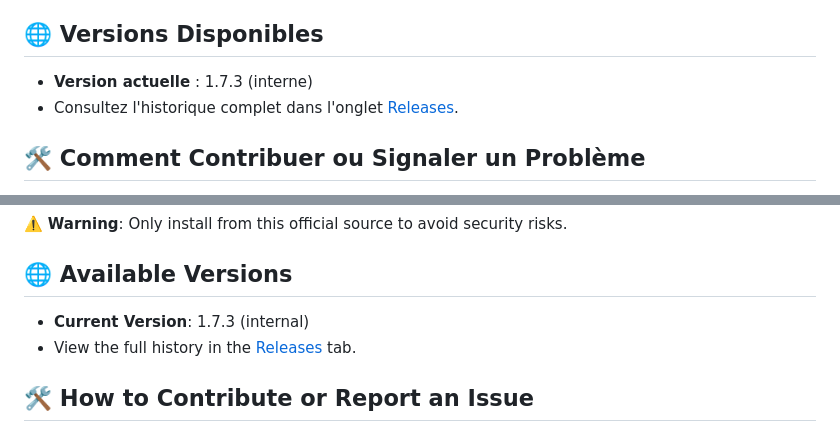
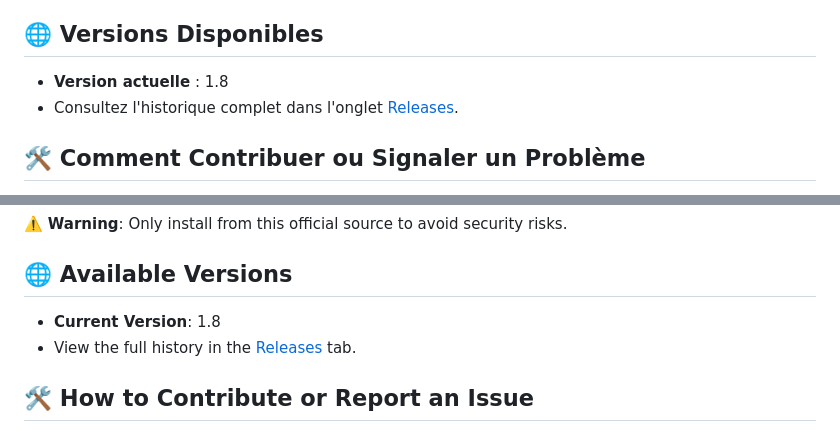
Before and after one commit to Mondo67244/Kanjad, a Markdown page: README.md, 2 parts joined by grey strips. GitHub-like rendering.

Commit message:
Update current version to 1.8 in README

```diff
--- a/README.md
+++ b/README.md
@@ -34,7 +34,7 @@ La dernière version de l'APK est disponible dans les [Releases GitHub](https://
 
 ## 🌐 Versions Disponibles
 
-- **Version actuelle** : 1.7.3 (interne)
+- **Version actuelle** : 1.8
 - Consultez l'historique complet dans l'onglet [Releases](https://github.com/Mondo67244/Kanjad/releases/latest).
 
 ## 🛠️ Comment Contribuer ou Signaler un Problème
@@ -82,7 +82,7 @@ The latest APK version is available in the [GitHub Releases](https://github.com/
 ⚠️ **Warning**: Only install from this official source to avoid security risks.
 
 ## 🌐 Available Versions
-- **Current Version**: 1.7.3 (internal)
+- **Current Version**: 1.8
 - View the full history in the [Releases](https://github.com/Mondo67244/Kanjad/releases) tab.
 
 ## 🛠️ How to Contribute or Report an Issue
```
